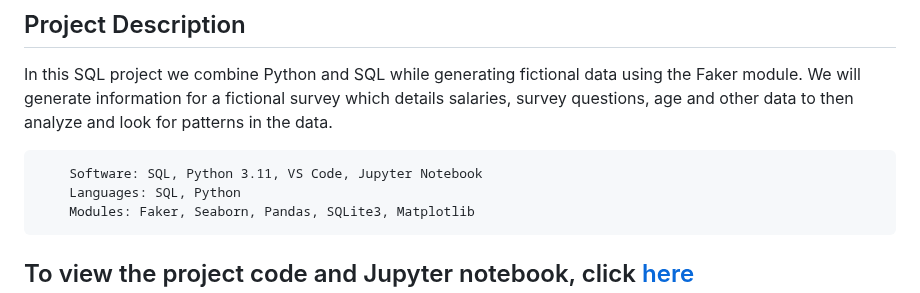
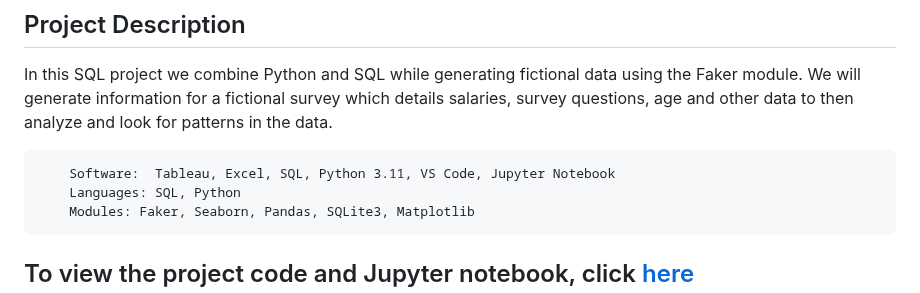
Before and after one commit to guzmanwolfrank/Data, a Markdown page: SQLSalaryData/readme.md, the part around the change. Rendered like a GitHub page.

Commit message:
dashboard

```diff
--- a/SQLSalaryData/readme.md
+++ b/SQLSalaryData/readme.md
@@ -7,7 +7,7 @@
 In this SQL project we combine Python and SQL while generating fictional data using the Faker module. We will generate information for a fictional survey which details salaries, survey questions, age and other data to then analyze and look for patterns in the data.
 
 
-        Software: SQL, Python 3.11, VS Code, Jupyter Notebook
+        Software:  Tableau, Excel, SQL, Python 3.11, VS Code, Jupyter Notebook
         Languages: SQL, Python
         Modules: Faker, Seaborn, Pandas, SQLite3, Matplotlib
 
```
